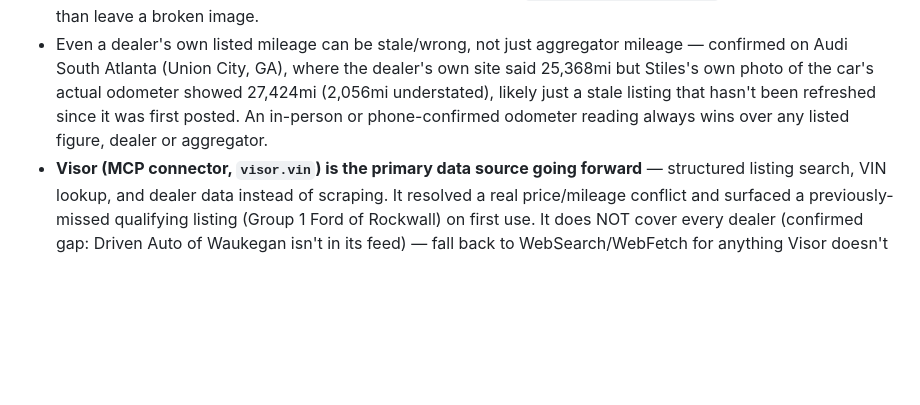
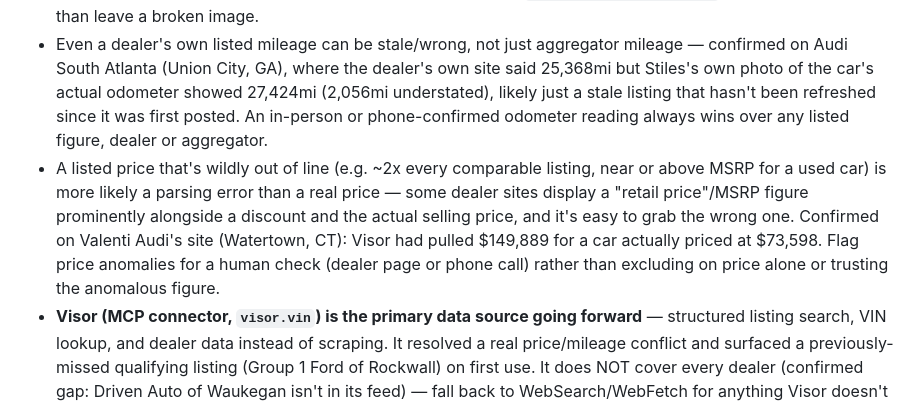
Before and after one commit to stiles-zenni/gt-tracker, a Markdown page: CLAUDE.md, the part around the change. Drawn GitHub-style; blank space fills up the shorter version.

Commit message:
Note dealer-site retail-price-vs-actual-price parsing gotcha
Co-Authored-By: Claude Sonnet 5 <noreply@anthropic.com>

```diff
--- a/CLAUDE.md
+++ b/CLAUDE.md
@@ -64,6 +64,7 @@ Tracked listings are split into two `.listings` blocks under separate `.section-
 - A branded-title claim from one source and a "clear title" claim from another for the same VIN have both turned out to be right in different cases — always prefer reading the actual CARFAX/history report over trusting either a dealer page's silence on the topic or a "good value" badge (which reflects pricing, not title brand).
 - For every tracked/new listing, also grab a thumbnail: use the first/main photo from the listing's own gallery (not a dealership logo or a financing banner), download it into the `images/` folder with a short `dealer-city.jpg`-style filename, and reference it locally in `index.html` (`<img class="card-thumb" src="images/...">`) — don't hotlink the dealer's own image URL directly, since many are signed/expiring or block hotlinking from other domains. If no clean photo can be found for a listing, omit the `<img class="card-thumb">` tag entirely rather than leave a broken image.
 - Even a dealer's own listed mileage can be stale/wrong, not just aggregator mileage — confirmed on Audi South Atlanta (Union City, GA), where the dealer's own site said 25,368mi but Stiles's own photo of the car's actual odometer showed 27,424mi (2,056mi understated), likely just a stale listing that hasn't been refreshed since it was first posted. An in-person or phone-confirmed odometer reading always wins over any listed figure, dealer or aggregator.
+- A listed price that's wildly out of line (e.g. ~2x every comparable listing, near or above MSRP for a used car) is more likely a parsing error than a real price — some dealer sites display a "retail price"/MSRP figure prominently alongside a discount and the actual selling price, and it's easy to grab the wrong one. Confirmed on Valenti Audi's site (Watertown, CT): Visor had pulled $149,889 for a car actually priced at $73,598. Flag price anomalies for a human check (dealer page or phone call) rather than excluding on price alone or trusting the anomalous figure.
 - **Visor (MCP connector, `visor.vin`) is the primary data source going forward** — structured listing search, VIN lookup, and dealer data instead of scraping. It resolved a real price/mileage conflict and surfaced a previously-missed qualifying listing (Group 1 Ford of Rockwall) on first use. It does NOT cover every dealer (confirmed gap: Driven Auto of Waukegan isn't in its feed) — fall back to WebSearch/WebFetch for anything Visor doesn't return. Its `options` array is useful for hard-requirement checks (`9EF` = Full Leather Interior → ventilation, `3FG` = Panoramic Fixed Glass Roof) but can be incomplete for a given listing — treat a missing option code as "needs verification," not as disconfirming, and prefer the dealer's own page when the two disagree (this is what caught Select Auto Imports' heated-only-seats contradiction).
 
 ## Deployment
```
